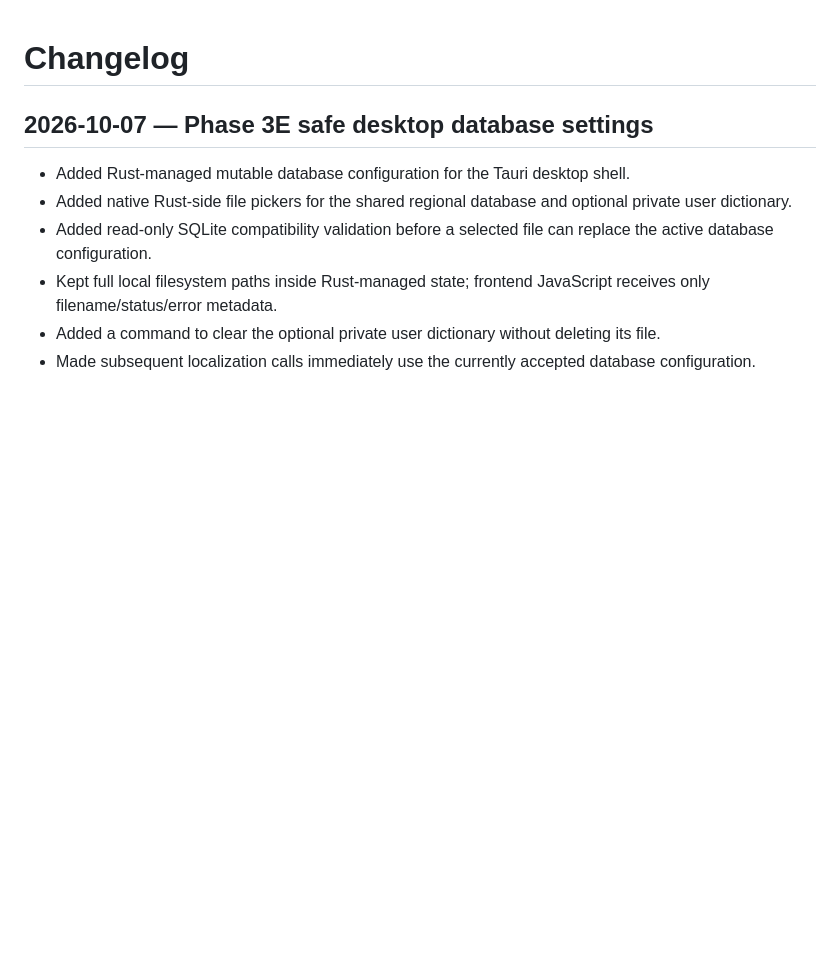
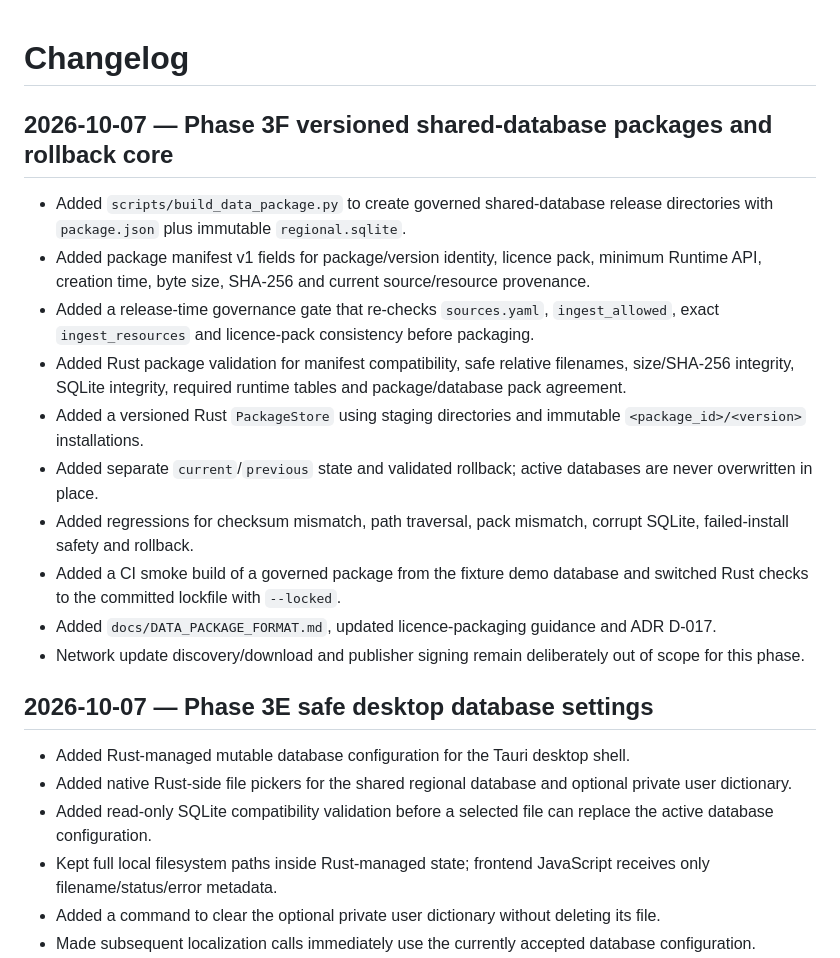
Before and after one commit to 168aadc852/chinese-regional-localizer, a Markdown page: CHANGELOG.md, the part around the change. Drawn GitHub-style; blank space fills up the shorter version.

Commit message:
docs: record Phase 3F versioned package rollback core

```diff
--- a/CHANGELOG.md
+++ b/CHANGELOG.md
@@ -1,4 +1,17 @@
 # Changelog
+
+## 2026-10-07 — Phase 3F versioned shared-database packages and rollback core
+
+- Added `scripts/build_data_package.py` to create governed shared-database release directories with `package.json` plus immutable `regional.sqlite`.
+- Added package manifest v1 fields for package/version identity, licence pack, minimum Runtime API, creation time, byte size, SHA-256 and current source/resource provenance.
+- Added a release-time governance gate that re-checks `sources.yaml`, `ingest_allowed`, exact `ingest_resources` and licence-pack consistency before packaging.
+- Added Rust package validation for manifest compatibility, safe relative filenames, size/SHA-256 integrity, SQLite integrity, required runtime tables and package/database pack agreement.
+- Added a versioned Rust `PackageStore` using staging directories and immutable `<package_id>/<version>` installations.
+- Added separate `current`/`previous` state and validated rollback; active databases are never overwritten in place.
+- Added regressions for checksum mismatch, path traversal, pack mismatch, corrupt SQLite, failed-install safety and rollback.
+- Added a CI smoke build of a governed package from the fixture demo database and switched Rust checks to the committed lockfile with `--locked`.
+- Added `docs/DATA_PACKAGE_FORMAT.md`, updated licence-packaging guidance and ADR D-017.
+- Network update discovery/download and publisher signing remain deliberately out of scope for this phase.
 
 ## 2026-10-07 — Phase 3E safe desktop database settings
 
```
